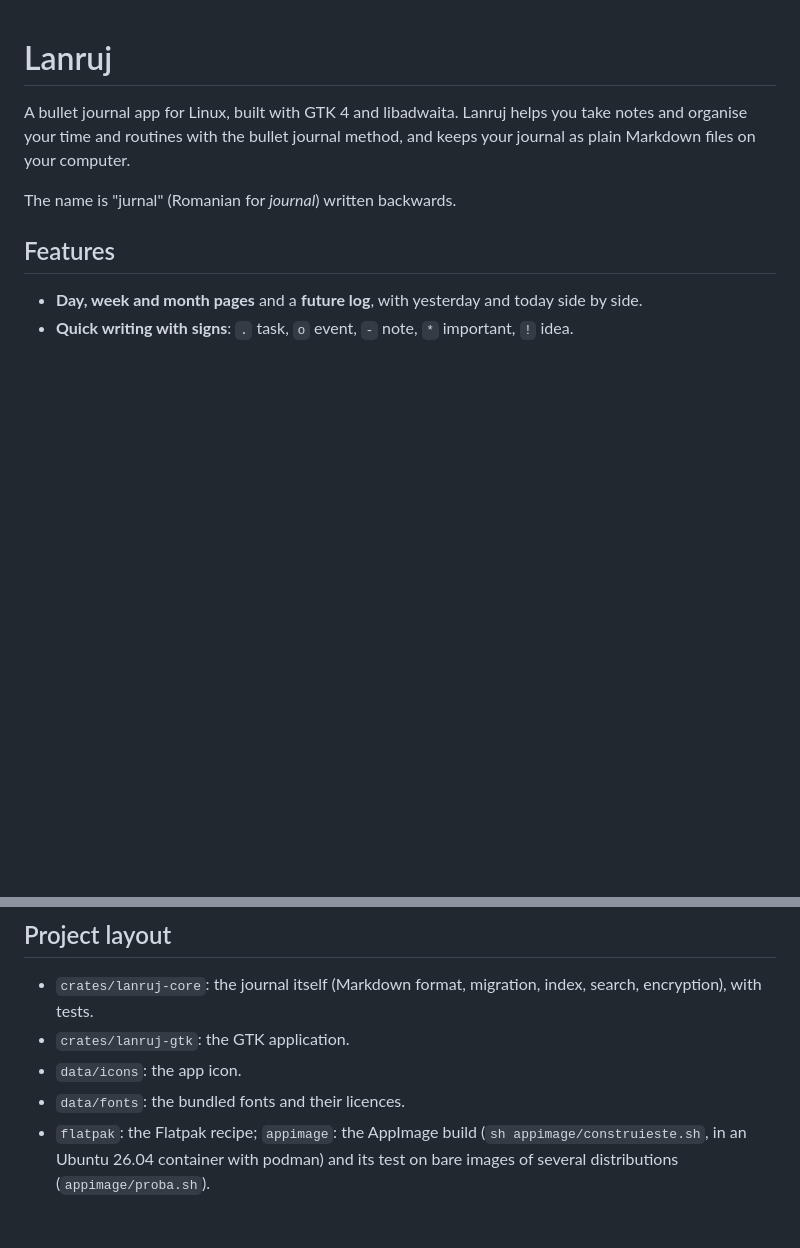
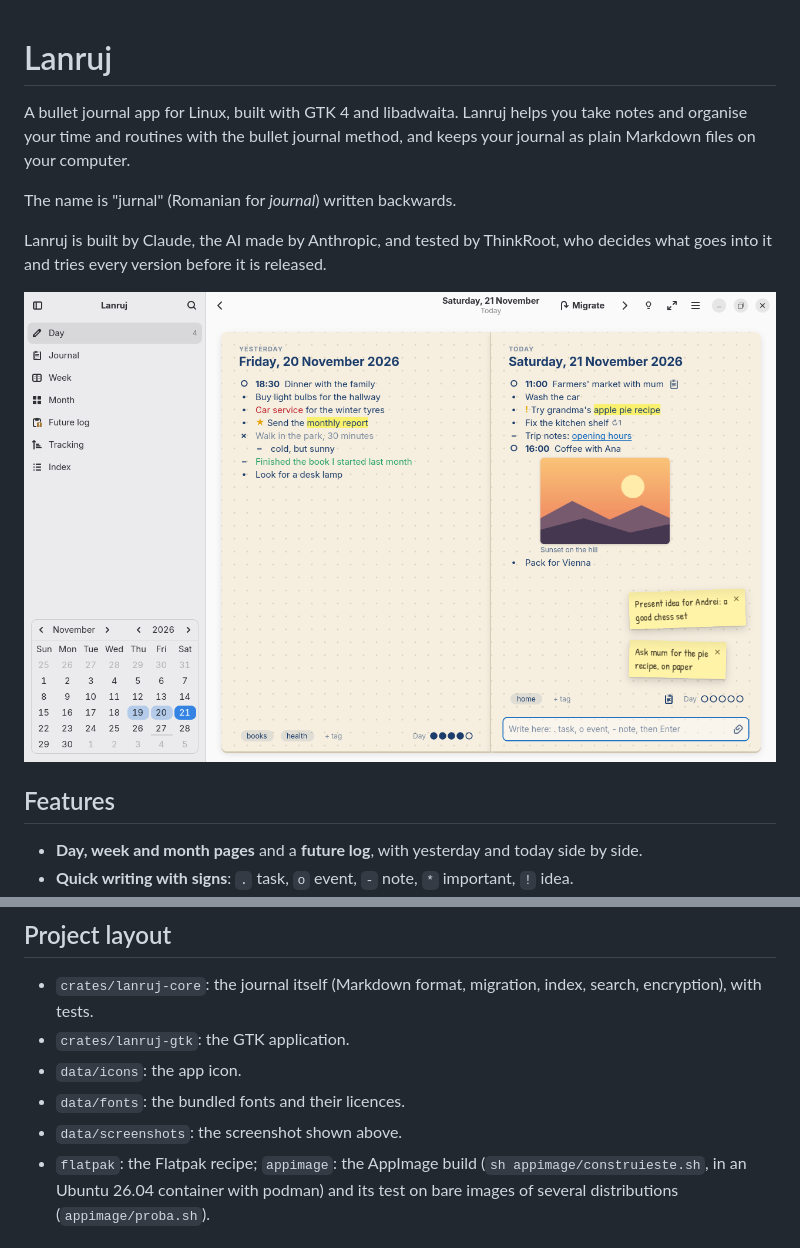
Before and after one commit to ThinkRoot99/Lanruj, a Markdown page: README.md, 2 parts joined by grey strips. Rendered like a GitHub page; pictures changed too: data/screenshots/zi.png (added); blank space fills up the shorter version.

Commit message:
README: captură a aplicației; construit de Claude AI, testat de ThinkRoot
Co-Authored-By: Claude Opus 5.5 <noreply@anthropic.com>

```diff
--- a/README.md
+++ b/README.md
@@ -3,6 +3,10 @@
 A bullet journal app for Linux, built with GTK 4 and libadwaita. Lanruj helps you take notes and organise your time and routines with the bullet journal method, and keeps your journal as plain Markdown files on your computer.
 
 The name is "jurnal" (Romanian for *journal*) written backwards.
+
+Lanruj is built by Claude, the AI made by Anthropic, and tested by ThinkRoot, who decides what goes into it and tries every version before it is released.
+
+![Lanruj showing yesterday and today side by side, with tasks, events and notes](data/screenshots/zi.png)
 
 ## Features
 
@@ -127,6 +131,7 @@ LANRUJ_DIR=/path/to/a/test/folder cargo run
 - `crates/lanruj-gtk`: the GTK application.
 - `data/icons`: the app icon.
 - `data/fonts`: the bundled fonts and their licences.
+- `data/screenshots`: the screenshot shown above.
 - `flatpak`: the Flatpak recipe; `appimage`: the AppImage build (`sh appimage/construieste.sh`, in an Ubuntu 26.04 container with podman) and its test on bare images of several distributions (`appimage/proba.sh`).
 
 ## Fonts
```
Also changed, not shown: CHANGELOG.md (+3 -0 lines).
